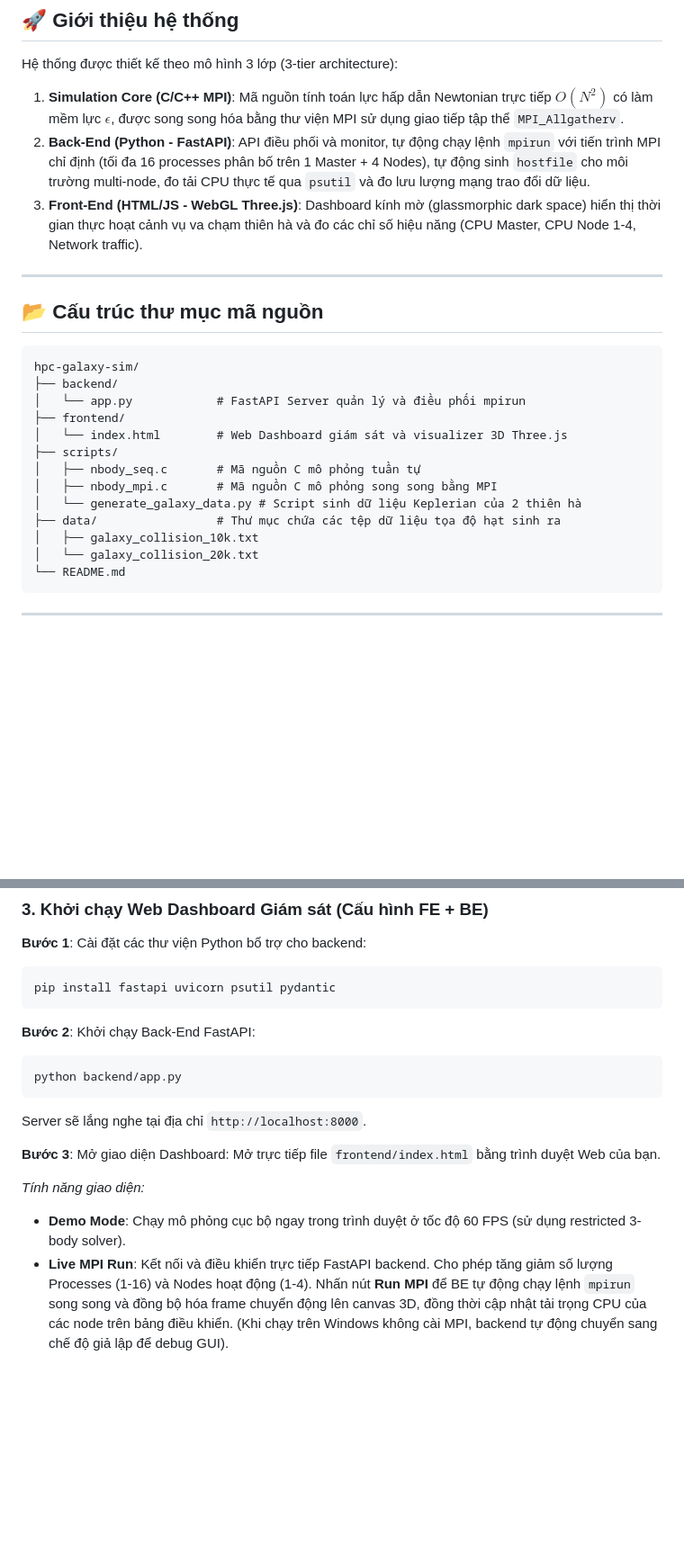
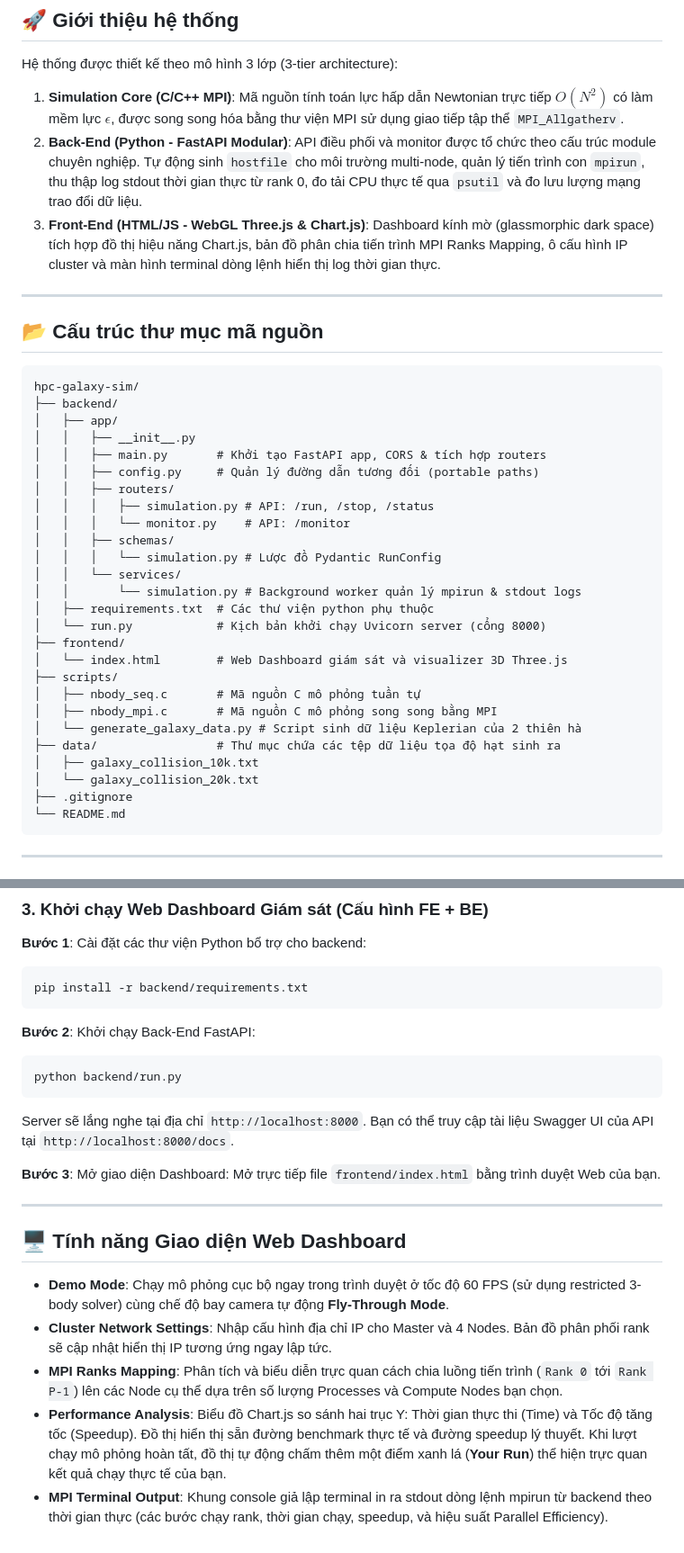
Before and after one commit to nghipq12132000/hpc-galaxy-sim, a Markdown page: README.md, 2 parts joined by grey strips. Shown at 90% size. Drawn GitHub-style; blank space fills up the shorter version.

Commit message:
Update README: document modular backend files, run.py command, and upgraded dashboard elements

````diff
--- a/README.md
+++ b/README.md
@@ -12,8 +12,8 @@ Trường Đại học Công nghệ Thông tin và Truyền thông, Đại học
 
 Hệ thống được thiết kế theo mô hình 3 lớp (3-tier architecture):
 1. **Simulation Core (C/C++ MPI)**: Mã nguồn tính toán lực hấp dẫn Newtonian trực tiếp $O(N^2)$ có làm mềm lực $\epsilon$, được song song hóa bằng thư viện MPI sử dụng giao tiếp tập thể `MPI_Allgatherv`.
-2. **Back-End (Python - FastAPI)**: API điều phối và monitor, tự động chạy lệnh `mpirun` với tiến trình MPI chỉ định (tối đa 16 processes phân bố trên 1 Master + 4 Nodes), tự động sinh `hostfile` cho môi trường multi-node, đo tải CPU thực tế qua `psutil` và đo lưu lượng mạng trao đổi dữ liệu.
-3. **Front-End (HTML/JS - WebGL Three.js)**: Dashboard kính mờ (glassmorphic dark space) hiển thị thời gian thực hoạt cảnh vụ va chạm thiên hà và đo các chỉ số hiệu năng (CPU Master, CPU Node 1-4, Network traffic).
+2. **Back-End (Python - FastAPI Modular)**: API điều phối và monitor được tổ chức theo cấu trúc module chuyên nghiệp. Tự động sinh `hostfile` cho môi trường multi-node, quản lý tiến trình con `mpirun`, thu thập log stdout thời gian thực từ rank 0, đo tải CPU thực tế qua `psutil` và đo lưu lượng mạng trao đổi dữ liệu.
+3. **Front-End (HTML/JS - WebGL Three.js & Chart.js)**: Dashboard kính mờ (glassmorphic dark space) tích hợp đồ thị hiệu năng Chart.js, bản đồ phân chia tiến trình MPI Ranks Mapping, ô cấu hình IP cluster và màn hình terminal dòng lệnh hiển thị log thời gian thực.
 
 ---
 
@@ -22,7 +22,19 @@ Hệ thống được thiết kế theo mô hình 3 lớp (3-tier architecture):
 ```text
 hpc-galaxy-sim/
 ├── backend/
-│   └── app.py            # FastAPI Server quản lý và điều phối mpirun
+│   ├── app/
+│   │   ├── __init__.py
+│   │   ├── main.py       # Khởi tạo FastAPI app, CORS & tích hợp routers
+│   │   ├── config.py     # Quản lý đường dẫn tương đối (portable paths)
+│   │   ├── routers/
+│   │   │   ├── simulation.py # API: /run, /stop, /status
+│   │   │   └── monitor.py    # API: /monitor
+│   │   ├── schemas/
+│   │   │   └── simulation.py # Lược đồ Pydantic RunConfig
+│   │   └── services/
+│   │       └── simulation.py # Background worker quản lý mpirun & stdout logs
+│   ├── requirements.txt  # Các thư viện python phụ thuộc
+│   └── run.py            # Kịch bản khởi chạy Uvicorn server (cổng 8000)
 ├── frontend/
 │   └── index.html        # Web Dashboard giám sát và visualizer 3D Three.js
 ├── scripts/
@@ -32,6 +44,7 @@ hpc-galaxy-sim/
 ├── data/                 # Thư mục chứa các tệp dữ liệu tọa độ hạt sinh ra
 │   ├── galaxy_collision_10k.txt
 │   └── galaxy_collision_20k.txt
+├── .gitignore
 └── README.md
 ```
 
@@ -64,18 +77,24 @@ mpirun -np 4 ./scripts/nbody_mpi ./data/galaxy_collision_10k.txt 100 0.01
 
 **Bước 1**: Cài đặt các thư viện Python bổ trợ cho backend:
 ```bash
-pip install fastapi uvicorn psutil pydantic
+pip install -r backend/requirements.txt
 ```
 
 **Bước 2**: Khởi chạy Back-End FastAPI:
 ```bash
-python backend/app.py
+python backend/run.py
 ```
-Server sẽ lắng nghe tại địa chỉ `http://localhost:8000`.
+Server sẽ lắng nghe tại địa chỉ `http://localhost:8000`. Bạn có thể truy cập tài liệu Swagger UI của API tại `http://localhost:8000/docs`.
 
 **Bước 3**: Mở giao diện Dashboard:
 Mở trực tiếp file `frontend/index.html` bằng trình duyệt Web của bạn.
 
-*Tính năng giao diện:*
-- **Demo Mode**: Chạy mô phỏng cục bộ ngay trong trình duyệt ở tốc độ 60 FPS (sử dụng restricted 3-body solver).
-- **Live MPI Run**: Kết nối và điều khiển trực tiếp FastAPI backend. Cho phép tăng giảm số lượng Processes (1-16) và Nodes hoạt động (1-4). Nhấn nút **Run MPI** để BE tự động chạy lệnh `mpirun` song song và đồng bộ hóa frame chuyển động lên canvas 3D, đồng thời cập nhật tải trọng CPU của các node trên bảng điều khiển. (Khi chạy trên Windows không cài MPI, backend tự động chuyển sang chế độ giả lập để debug GUI).
+---
+
+## 🖥 Tính năng Giao diện Web Dashboard
+
+- **Demo Mode**: Chạy mô phỏng cục bộ ngay trong trình duyệt ở tốc độ 60 FPS (sử dụng restricted 3-body solver) cùng chế độ bay camera tự động **Fly-Through Mode**.
+- **Cluster Network Settings**: Nhập cấu hình địa chỉ IP cho Master và 4 Nodes. Bản đồ phân phối rank sẽ cập nhật hiển thị IP tương ứng ngay lập tức.
+- **MPI Ranks Mapping**: Phân tích và biểu diễn trực quan cách chia luồng tiến trình (`Rank 0` tới `Rank P-1`) lên các Node cụ thể dựa trên số lượng Processes và Compute Nodes bạn chọn.
+- **Performance Analysis**: Biểu đồ Chart.js so sánh hai trục Y: Thời gian thực thi (Time) và Tốc độ tăng tốc (Speedup). Đồ thị hiển thị sẵn đường benchmark thực tế và đường speedup lý thuyết. Khi lượt chạy mô phỏng hoàn tất, đồ thị tự động chấm thêm một điểm xanh lá (**Your Run**) thể hiện trực quan kết quả chạy thực tế của bạn.
+- **MPI Terminal Output**: Khung console giả lập terminal in ra stdout dòng lệnh mpirun từ backend theo thời gian thực (các bước chạy rank, thời gian chạy, speedup, và hiệu suất Parallel Efficiency).
````
